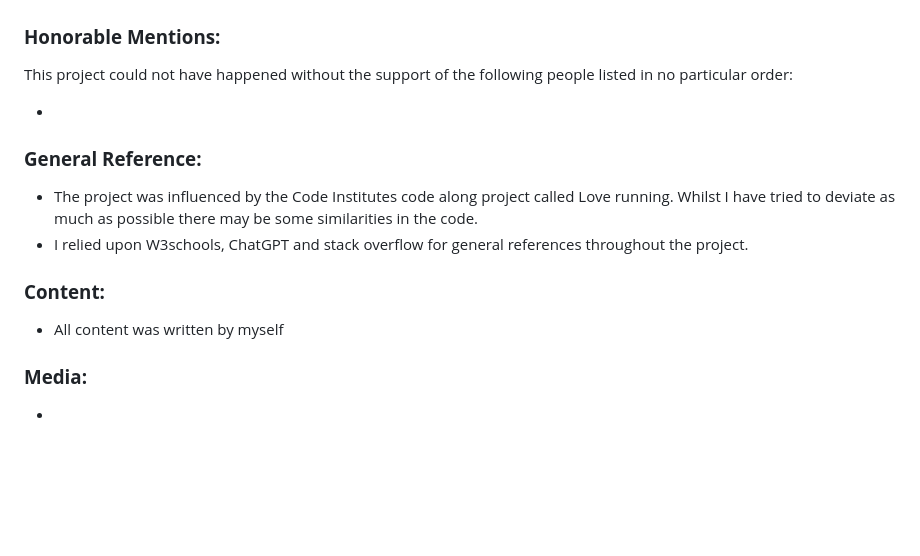
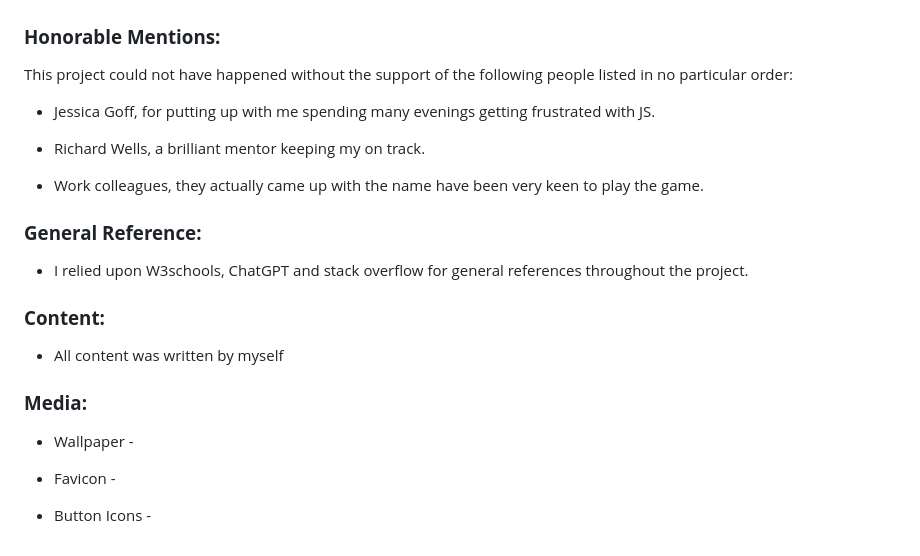
Before and after one commit to LukeThornton92/Milestone-Project-2-C4, a Markdown page: README.md, the part around the change printed below. GitHub-like rendering; blank space fills up the shorter version.

Commit message:
readme continued update

```diff
--- a/README.md
+++ b/README.md
@@ -446,11 +446,14 @@ You can find the live site via the following URL - https://lukethornton92.github
 
 This project could not have happened without the support of the following people listed in no particular order:
 
--
+- Jessica Goff, for putting up with me spending many evenings getting frustrated with JS.
+
+- Richard Wells, a brilliant mentor keeping my on track.
+
+- Work colleagues, they actually came up with the name have been very keen to play the game.
 
 ### **General Reference:**
 
-- The project was influenced by the Code Institutes code along project called Love running. Whilst I have tried to deviate as much as possible there may be some similarities in the code.
 - I relied upon W3schools, ChatGPT and stack overflow for general references throughout the project.
 
 ### **Content:**
@@ -459,4 +462,8 @@ This project could not have happened without the support of the following people
 
 ### **Media:**
 
--
+- Wallpaper -
+
+- Favicon -
+
+- Button Icons -
```
Also changed, not shown: other parts of README.md (+1 -1 lines).
